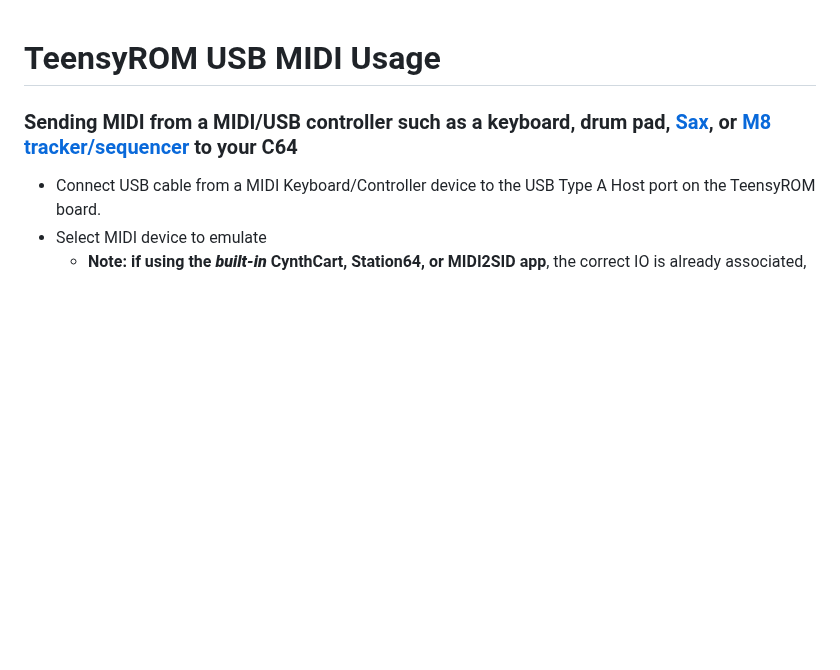
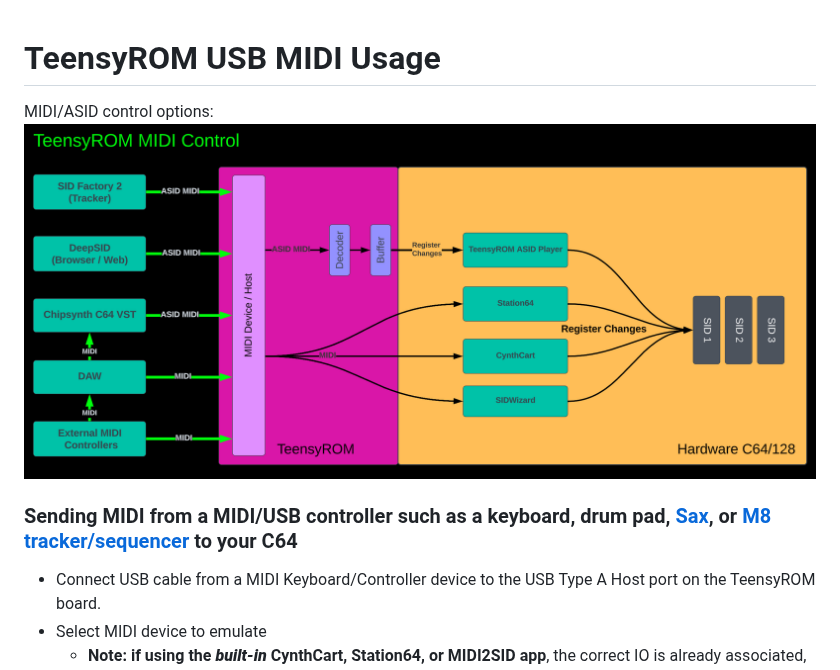
Before and after one commit to SensoriumEmbedded/TeensyROM, a Markdown page: docs/MIDI_Usage.md, the part around the change. Drawn GitHub-style; pictures changed too: media/MIDI-ASID paths.png (added); blank space fills up the shorter version.

Commit message:
MIDI-ASID paths diagram on MIDI page

```diff
--- a/docs/MIDI_Usage.md
+++ b/docs/MIDI_Usage.md
@@ -1,5 +1,8 @@
 
 # TeensyROM USB MIDI Usage
+
+MIDI/ASID control options:
+![Control Options](/media/MIDI-ASID%20paths.png)
 
 ### Sending MIDI from a MIDI/USB controller such as a keyboard, drum pad, [Sax](https://www.akaipro.com/ewi-usb), or [M8 tracker/sequencer](https://dirtywave.com/) to your C64
   * Connect USB cable from a MIDI Keyboard/Controller device to the USB Type A Host port on the TeensyROM board.
```
